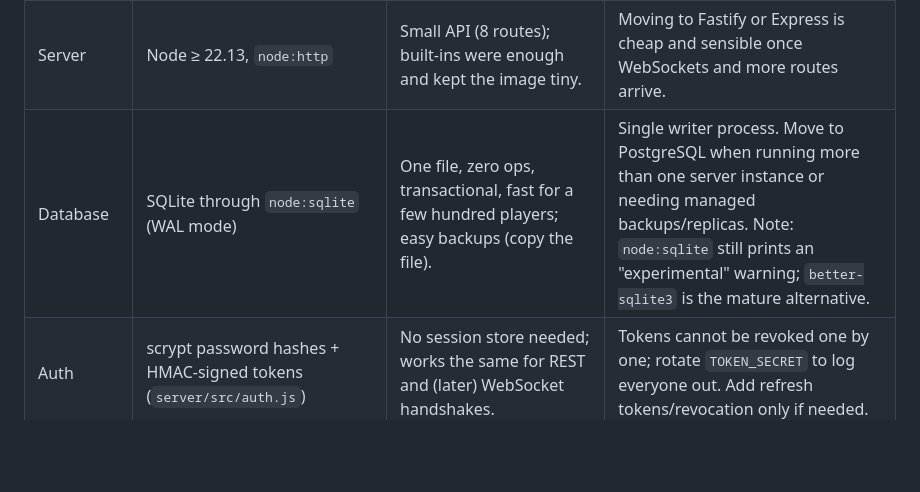
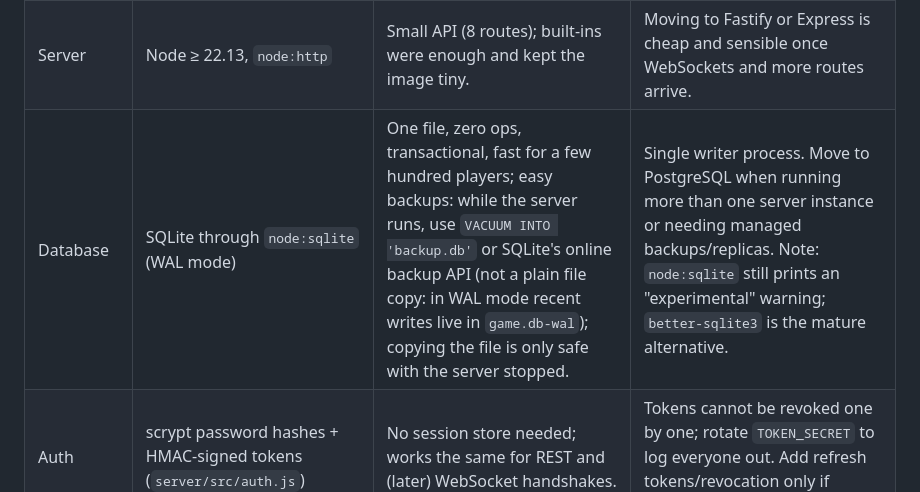
Before and after one commit to hoangtd185/ghost-gate-rpg, a Markdown page: docs/ARCHITECTURE.md, the part around the change. GitHub-like rendering; blank space fills up the shorter version.

Commit message:
refactor: Update Architecture

```diff
--- a/docs/ARCHITECTURE.md
+++ b/docs/ARCHITECTURE.md
@@ -34,7 +34,7 @@ flowchart LR
 | Rendering | Canvas 2D, every sprite drawn with curves at 3× and cached | No art assets to license or download; outfits and recolors are just data (`look` objects). | CPU-side drawing. Fine for this scale; a WebGL renderer (e.g. PixiJS) only if many players/particles on screen become slow. |
 | Bundling | Custom `tools/build.mjs` (concatenates modules into one HTML file) | The game must also ship as a **single HTML file** (Claude artifact, open-from-disk). A tiny script did that with no toolchain. | It requires unique top-level names across modules and has no tree-shaking or source maps. **Vite + `vite-plugin-singlefile` is the natural replacement** once dependencies are allowed (§6). |
 | Server | Node ≥ 22.13, `node:http` | Small API (8 routes); built-ins were enough and kept the image tiny. | Moving to Fastify or Express is cheap and sensible once WebSockets and more routes arrive. |
-| Database | SQLite through `node:sqlite` (WAL mode) | One file, zero ops, transactional, fast for a few hundred players; easy backups (copy the file). | Single writer process. Move to PostgreSQL when running more than one server instance or needing managed backups/replicas. Note: `node:sqlite` still prints an "experimental" warning; `better-sqlite3` is the mature alternative. |
+| Database | SQLite through `node:sqlite` (WAL mode) | One file, zero ops, transactional, fast for a few hundred players; easy backups: while the server runs, use `VACUUM INTO 'backup.db'` or SQLite's online backup API (not a plain file copy: in WAL mode recent writes live in `game.db-wal`); copying the file is only safe with the server stopped. | Single writer process. Move to PostgreSQL when running more than one server instance or needing managed backups/replicas. Note: `node:sqlite` still prints an "experimental" warning; `better-sqlite3` is the mature alternative. |
 | Auth | scrypt password hashes + HMAC-signed tokens (`server/src/auth.js`) | No session store needed; works the same for REST and (later) WebSocket handshakes. | Tokens cannot be revoked one by one; rotate `TOKEN_SECRET` to log everyone out. Add refresh tokens/revocation only if needed. |
 | Config | `client/src/config.js` (game tuning) + `.env` (deployment) | Balance changes in one file shared by client and server; secrets never in code. | — |
 | Tests | Node's built-in runner (`node --test`): unit tests in `tests/unit`, end-to-end scenarios in `tests/e2e` driven by `playwright-core` | One language and one runner for everything; unit tests need no dependency at all; the e2e scenarios exercise the whole stack like a player | No HTML report/trace viewer like `@playwright/test`; switch to it if debugging failed scenarios gets painful |
```
